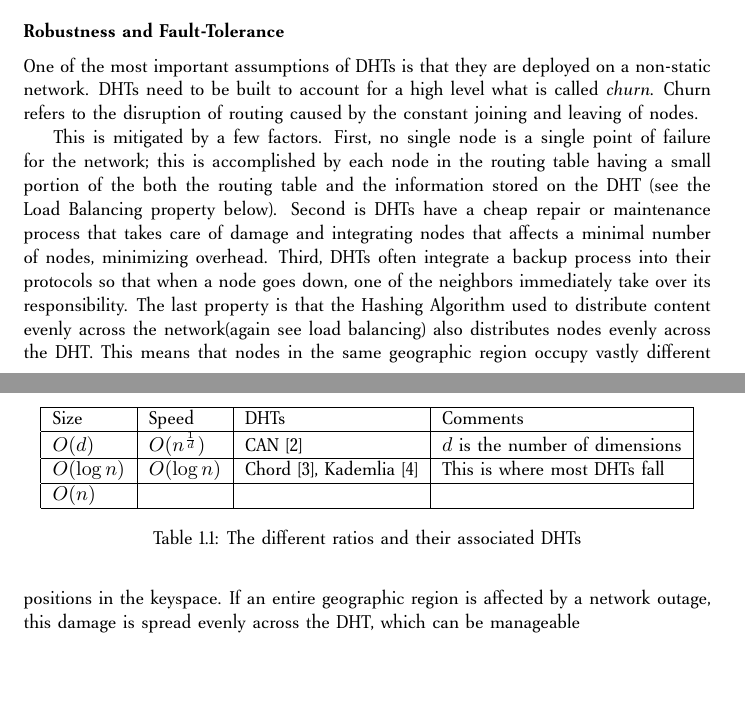
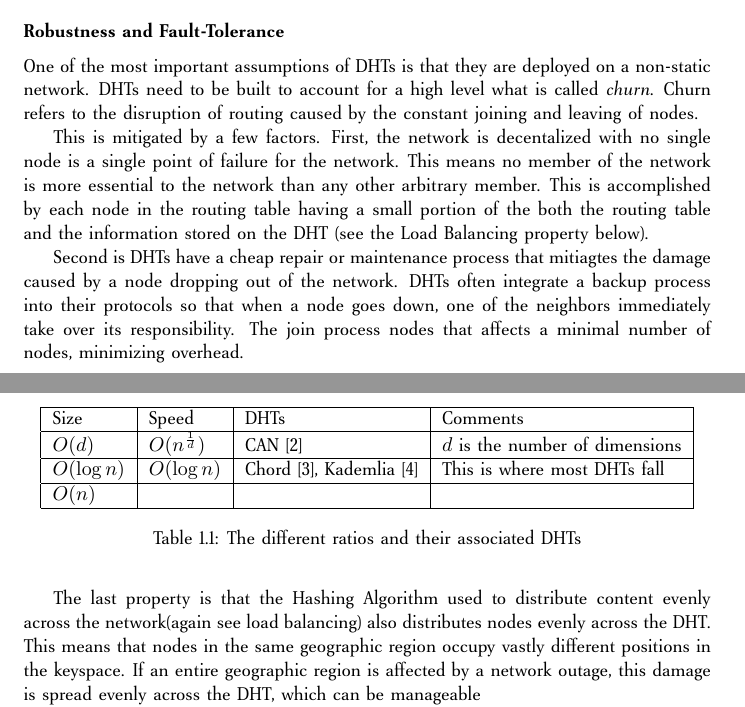
Before and after one commit to abrosen/notes, a LaTeX document (summaries/proposal.tex): two parts of pages 4 and 5 of 10, joined at a grey line, cut so that both start at the same text, the shorter picture padded with empty space. Compiled offline with pdfLaTeX.

Commit message:
Rewriting

```diff
--- a/summaries/proposal.tex
+++ b/summaries/proposal.tex
@@ -34,9 +34,14 @@ DHTs need to be built to account for a high level what is called \textit{churn}.
 Churn refers to the disruption of routing caused by the constant joining and leaving of nodes.
 
 This is mitigated by a few factors.
-First, no single node is a single point of failure for the network;  this is accomplished by each node in the routing table having a small portion of the both the routing table and the information stored on the DHT (see the Load Balancing property below).
-Second is DHTs have a cheap repair or maintenance process that takes care of damage and integrating nodes that affects a minimal number of nodes, minimizing overhead.
-Third, DHTs often integrate a backup process into their protocols so that when a node goes down, one of the neighbors immediately take over its responsibility.
+First, the network is decentalized with no single node is a single point of failure for the network.
+This means  no member of the network is more essential to the network than any other arbitrary member. % citation from the email
+This is accomplished by each node in the routing table having a small portion of the both the routing table and the information stored on the DHT (see the Load Balancing property below).
+
+Second is DHTs have a cheap repair or maintenance process that mitiagtes the damage caused by a node dropping out of the network.
+DHTs often integrate a backup process into their protocols so that when a node goes down, one of the neighbors immediately take over its responsibility.
+The join process  nodes that affects a minimal number of nodes, minimizing overhead.
+
 The last property is that the Hashing Algorithm used to distribute content evenly across the network(again see load balancing) also distributes nodes evenly across the DHT.
 This means that nodes in the same geographic region occupy vastly different positions in the keyspace.
 If an entire geographic region is affected by a network outage, this damage is spread evenly across the DHT, which can be manageable
```
Also changed, not shown: summaries/proposal.tex (3 more changed lines).
